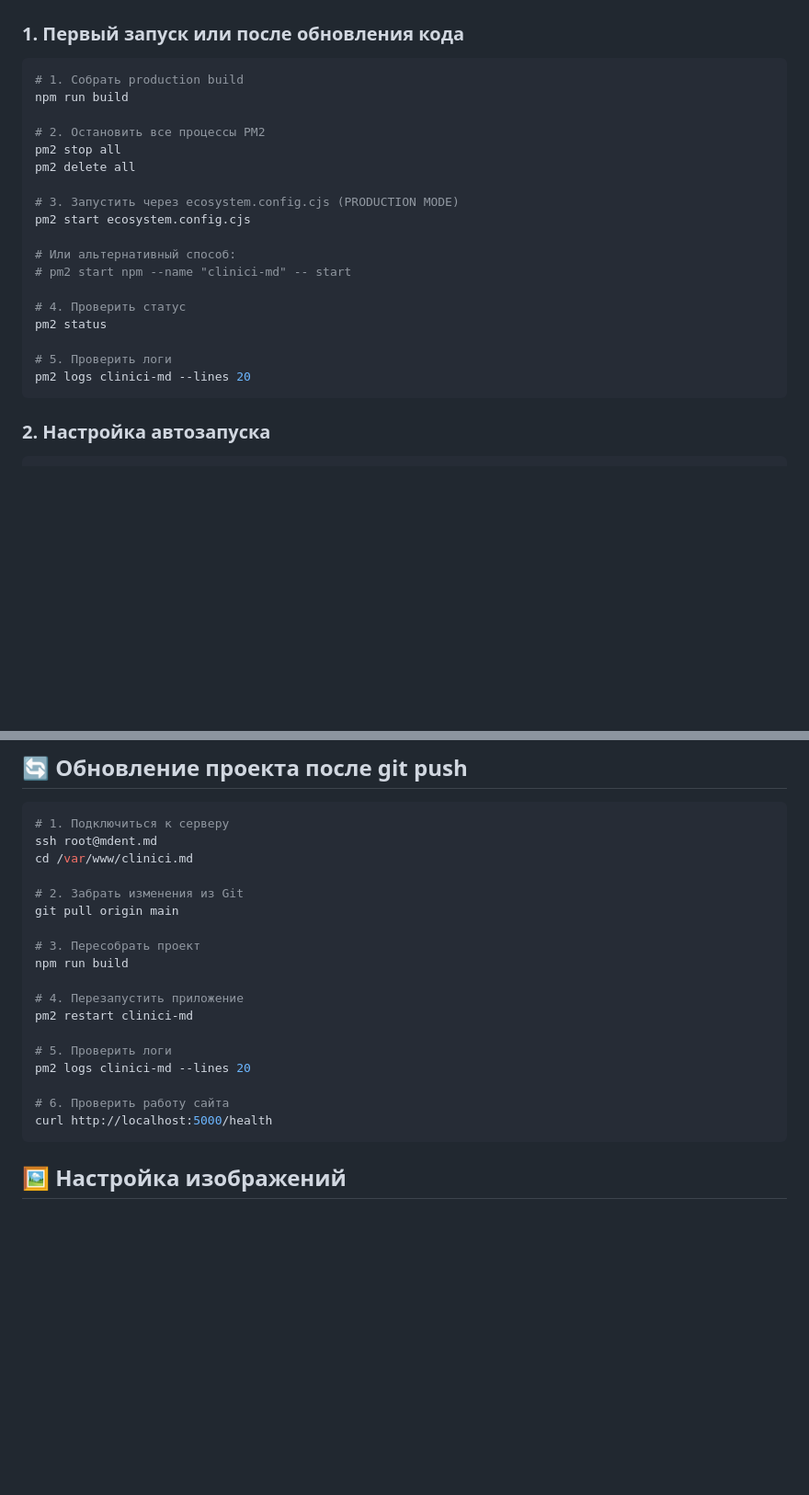
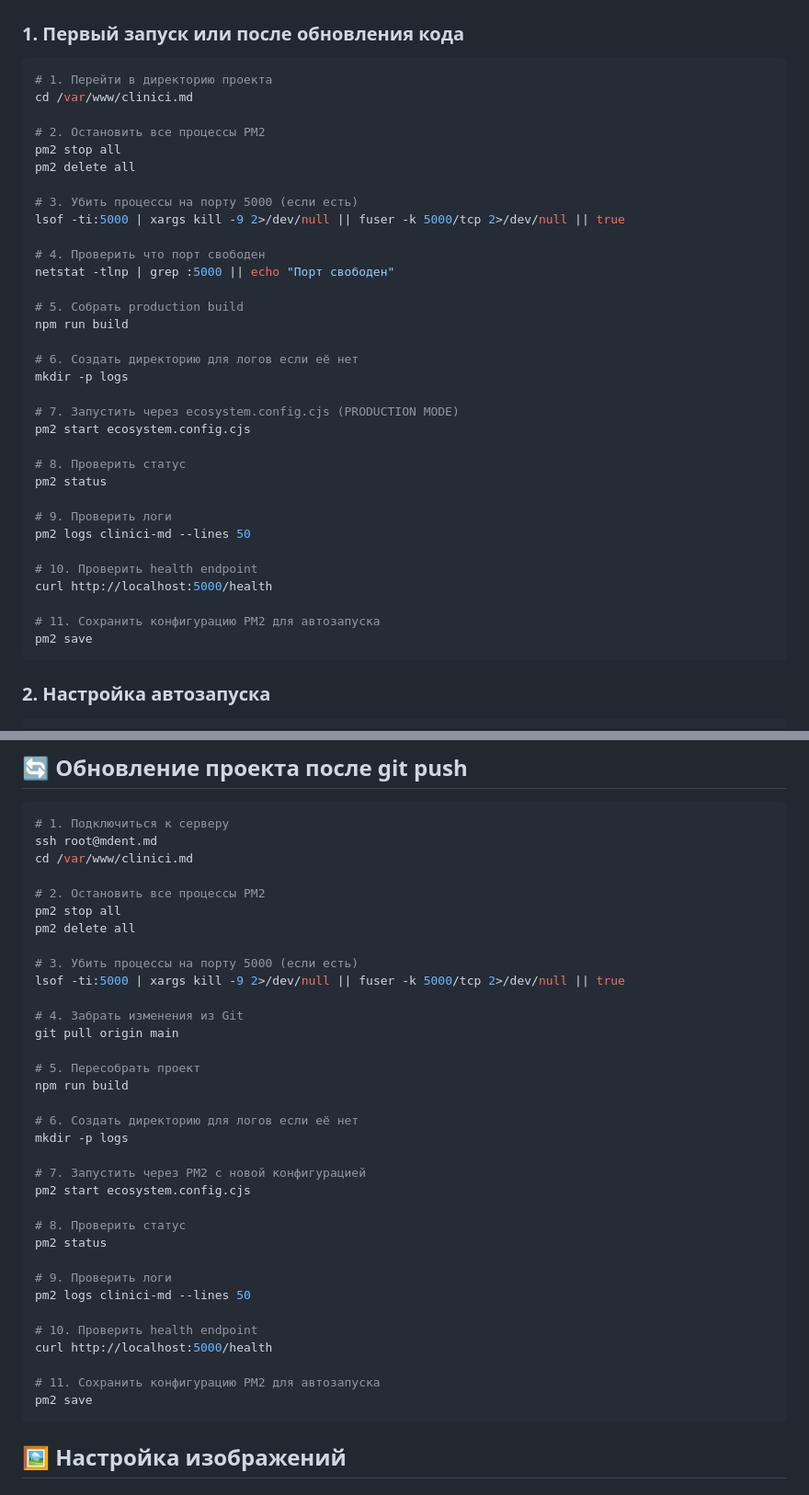
Before and after one commit to moldweb90-ship-it/dent-moldova, a Markdown page: VPS_DEPLOYMENT_GUIDE.md, 2 parts joined by grey strips. Shown: that part at 92% size. Rendered like a GitHub page; blank space fills up the shorter version.

````diff
--- a/VPS_DEPLOYMENT_GUIDE.md
+++ b/VPS_DEPLOYMENT_GUIDE.md
@@ -218,24 +245,39 @@ curl -I https://mdent.md
 
 ### 1. Первый запуск или после обновления кода
 ```bash
-# 1. Собрать production build
-npm run build
+# 1. Перейти в директорию проекта
+cd /var/www/clinici.md
 
 # 2. Остановить все процессы PM2
 pm2 stop all
 pm2 delete all
 
-# 3. Запустить через ecosystem.config.cjs (PRODUCTION MODE)
+# 3. Убить процессы на порту 5000 (если есть)
+lsof -ti:5000 | xargs kill -9 2>/dev/null || fuser -k 5000/tcp 2>/dev/null || true
+
+# 4. Проверить что порт свободен
+netstat -tlnp | grep :5000 || echo "Порт свободен"
+
+# 5. Собрать production build
+npm run build
+
+# 6. Создать директорию для логов если её нет
+mkdir -p logs
+
+# 7. Запустить через ecosystem.config.cjs (PRODUCTION MODE)
 pm2 start ecosystem.config.cjs
 
-# Или альтернативный способ:
-# pm2 start npm --name "clinici-md" -- start
-
-# 4. Проверить статус
+# 8. Проверить статус
 pm2 status
 
-# 5. Проверить логи
-pm2 logs clinici-md --lines 20
+# 9. Проверить логи
+pm2 logs clinici-md --lines 50
+
+# 10. Проверить health endpoint
+curl http://localhost:5000/health
+
+# 11. Сохранить конфигурацию PM2 для автозапуска
+pm2 save
 ```
 
 ### 2. Настройка автозапуска
@@ -320,20 +362,36 @@ ufw status
 ssh root@mdent.md
 cd /var/www/clinici.md
 
-# 2. Забрать изменения из Git
+# 2. Остановить все процессы PM2
+pm2 stop all
+pm2 delete all
+
+# 3. Убить процессы на порту 5000 (если есть)
+lsof -ti:5000 | xargs kill -9 2>/dev/null || fuser -k 5000/tcp 2>/dev/null || true
+
+# 4. Забрать изменения из Git
 git pull origin main
 
-# 3. Пересобрать проект
+# 5. Пересобрать проект
 npm run build
 
-# 4. Перезапустить приложение
-pm2 restart clinici-md
+# 6. Создать директорию для логов если её нет
+mkdir -p logs
 
-# 5. Проверить логи
-pm2 logs clinici-md --lines 20
+# 7. Запустить через PM2 с новой конфигурацией
+pm2 start ecosystem.config.cjs
 
-# 6. Проверить работу сайта
+# 8. Проверить статус
+pm2 status
+
+# 9. Проверить логи
+pm2 logs clinici-md --lines 50
+
+# 10. Проверить health endpoint
 curl http://localhost:5000/health
+
+# 11. Сохранить конфигурацию PM2 для автозапуска
+pm2 save
 ```
 
 ## 🖼️ Настройка изображений
````
Also changed, not shown: other parts of VPS_DEPLOYMENT_GUIDE.md (+50 -3 lines).
